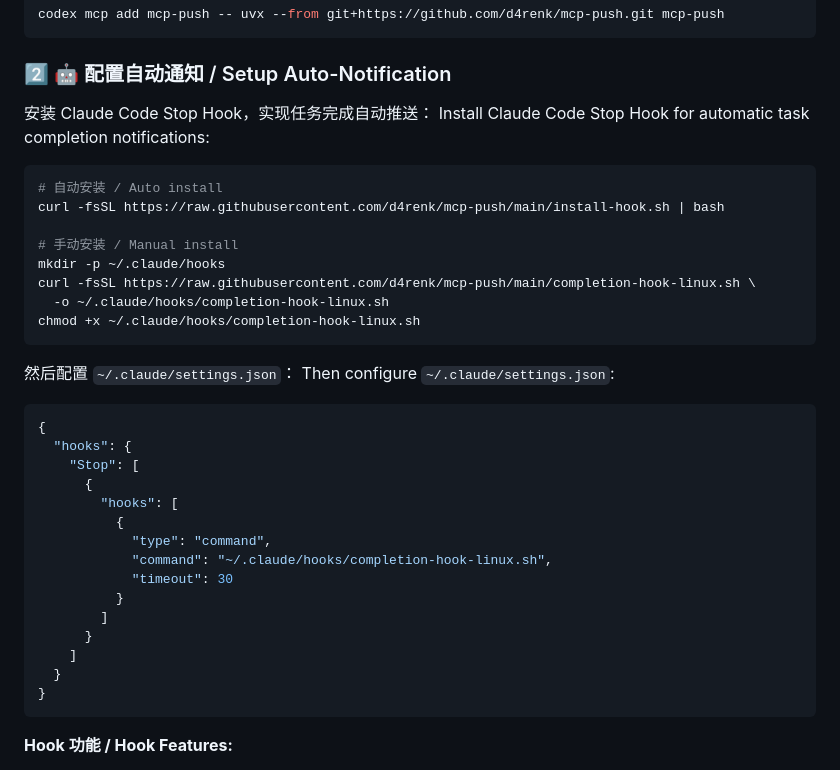
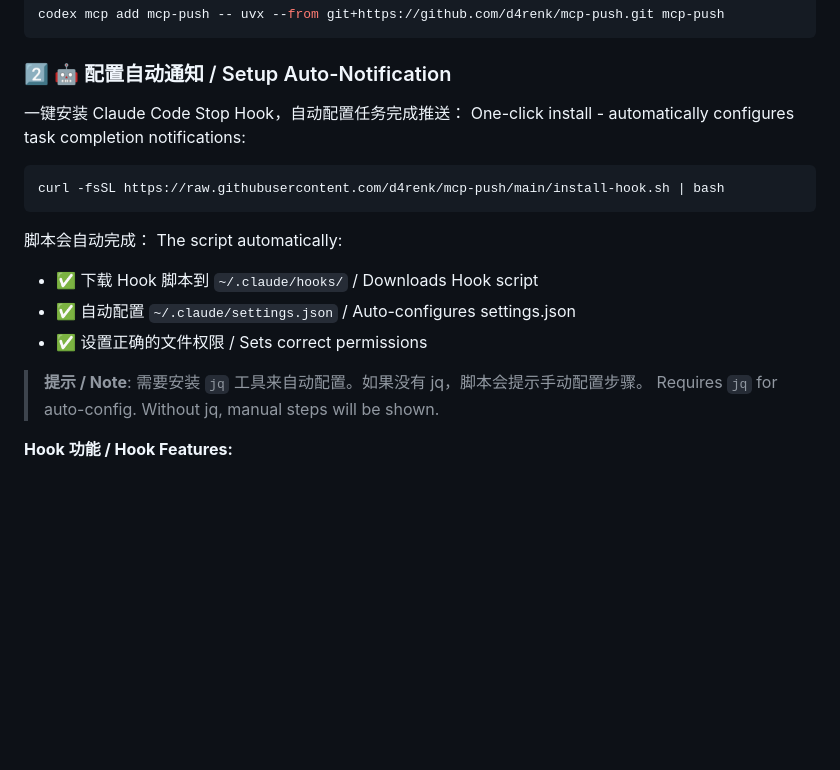
Before and after one commit to d4renk/mcp-push, a Markdown page: README.md, the part around the change. Rendered like a GitHub page; blank space fills up the shorter version.

Commit message:
Simplify Hook installation: Remove redundant manual steps
- Remove manual installation and configuration steps
- Emphasize one-click auto-install script
- Clarify that settings.json is auto-configured by script
- Add note about jq requirement for auto-config
- Remove confusing duplicate instructions

🤖 Generated with [Claude Code](https://claude.com/claude-code)

Co-Authored-By: Claude <noreply@anthropic.com>

````diff
--- a/README.md
+++ b/README.md
@@ -20,40 +20,21 @@ codex mcp add mcp-push -- uvx --from git+https://github.com/d4renk/mcp-push.git
 
 ### 2️⃣ 🤖 配置自动通知 / Setup Auto-Notification
 
-安装 Claude Code Stop Hook，实现任务完成自动推送：
-Install Claude Code Stop Hook for automatic task completion notifications:
+一键安装 Claude Code Stop Hook，自动配置任务完成推送：
+One-click install - automatically configures task completion notifications:
 
 ```bash
-# 自动安装 / Auto install
 curl -fsSL https://raw.githubusercontent.com/d4renk/mcp-push/main/install-hook.sh | bash
-
-# 手动安装 / Manual install
-mkdir -p ~/.claude/hooks
-curl -fsSL https://raw.githubusercontent.com/d4renk/mcp-push/main/completion-hook-linux.sh \
-  -o ~/.claude/hooks/completion-hook-linux.sh
-chmod +x ~/.claude/hooks/completion-hook-linux.sh
 ```
 
-然后配置 `~/.claude/settings.json`：
-Then configure `~/.claude/settings.json`:
+脚本会自动完成：
+The script automatically:
+- ✅ 下载 Hook 脚本到 `~/.claude/hooks/` / Downloads Hook script
+- ✅ 自动配置 `~/.claude/settings.json` / Auto-configures settings.json
+- ✅ 设置正确的文件权限 / Sets correct permissions
 
-```json
-{
-  "hooks": {
-    "Stop": [
-      {
-        "hooks": [
-          {
-            "type": "command",
-            "command": "~/.claude/hooks/completion-hook-linux.sh",
-            "timeout": 30
-          }
-        ]
-      }
-    ]
-  }
-}
-```
+> **提示 / Note**: 需要安装 `jq` 工具来自动配置。如果没有 jq，脚本会提示手动配置步骤。
+> Requires `jq` for auto-config. Without jq, manual steps will be shown.
 
 **Hook 功能 / Hook Features:**
 - ✅ 自动检测长耗时任务（>60s）/ Auto-detect long-running tasks (>60s)
````
